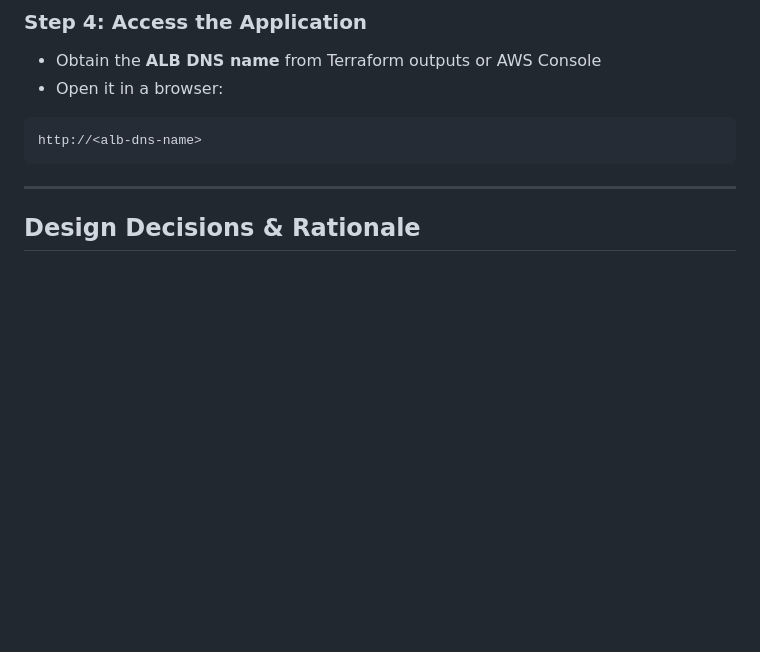
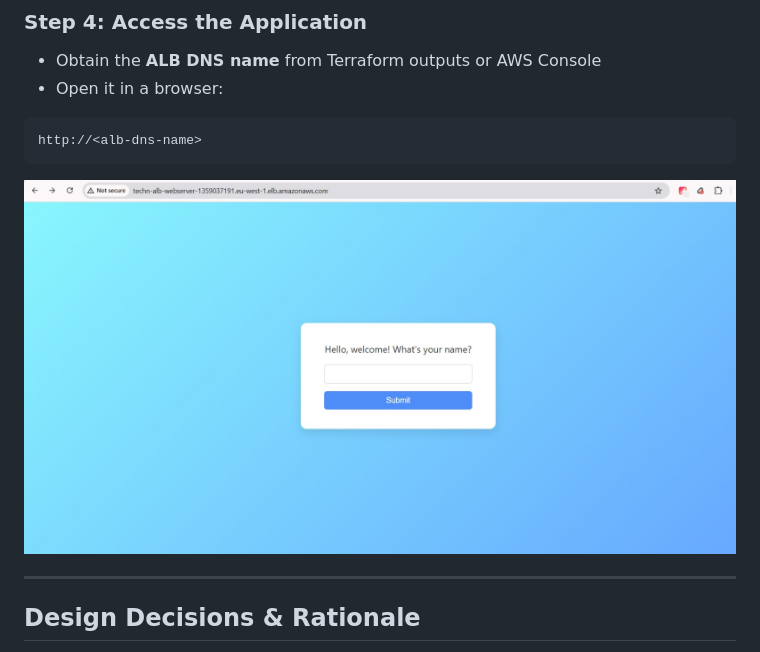
Before and after one commit to Adebisea/Cloud_Architecture, a Markdown page: README.md, the part around the change. GitHub-like rendering; blank space fills up the shorter version.

Commit message:
add app ui to readme

````diff
--- a/README.md
+++ b/README.md
@@ -159,6 +159,7 @@ EC2_GH_ROLE
 ```
 http://<alb-dns-name>
 ```
+![Alt Text](https://github.com/Adebisea/Cloud_Architecture/blob/IAC/Images/flask_app_ui.jpeg?raw=true)
 
 ---
 
````
